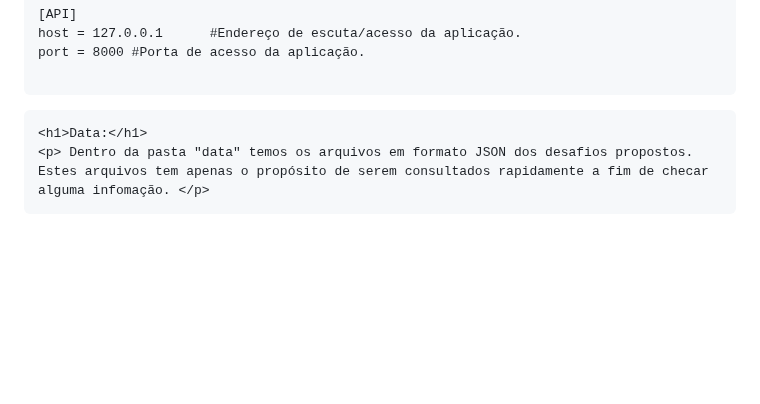
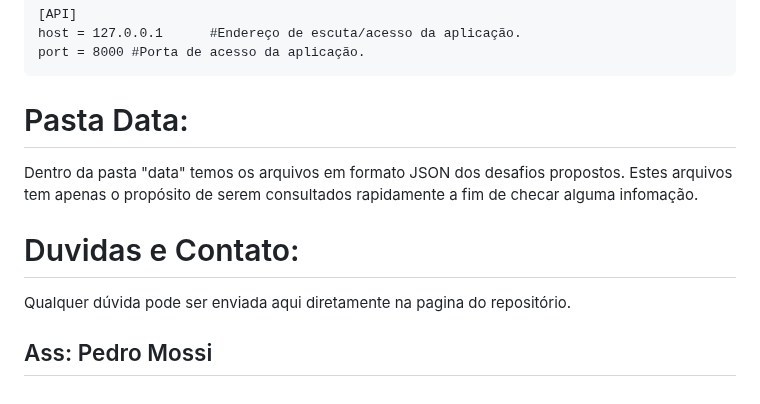
Before and after one commit to pedroluizmossi1/Senior_labs, a Markdown page: README.md, the part around the change. Drawn GitHub-style; blank space fills up the shorter version.

```diff
--- a/README.md
+++ b/README.md
@@ -43,9 +43,12 @@ sentiment = False      #Esta opção cria/refaz o arquivo sms_senior_treated.jso
 [API]
 host = 127.0.0.1      #Endereço de escuta/acesso da aplicação.
 port = 8000 #Porta de acesso da aplicação.
-   </pre>
-    <h1>Data:</h1>
-    <p> Dentro da pasta "data" temos os arquivos em formato JSON dos desafios propostos. Estes arquivos tem apenas o propósito de serem consultados rapidamente a fim de checar alguma infomação. </p>
+</pre>
+<h1>Pasta Data:</h1>
+<p> Dentro da pasta "data" temos os arquivos em formato JSON dos desafios propostos. Estes arquivos tem apenas o propósito de serem consultados rapidamente a fim de checar alguma infomação. </p>
 
+ <h1>Duvidas e Contato:</h1>
+    <p>Qualquer dúvida pode ser enviada aqui diretamente na pagina do repositório.</p>
+    <h2>Ass: Pedro Mossi</h2>
 </body>
 </html>
```
